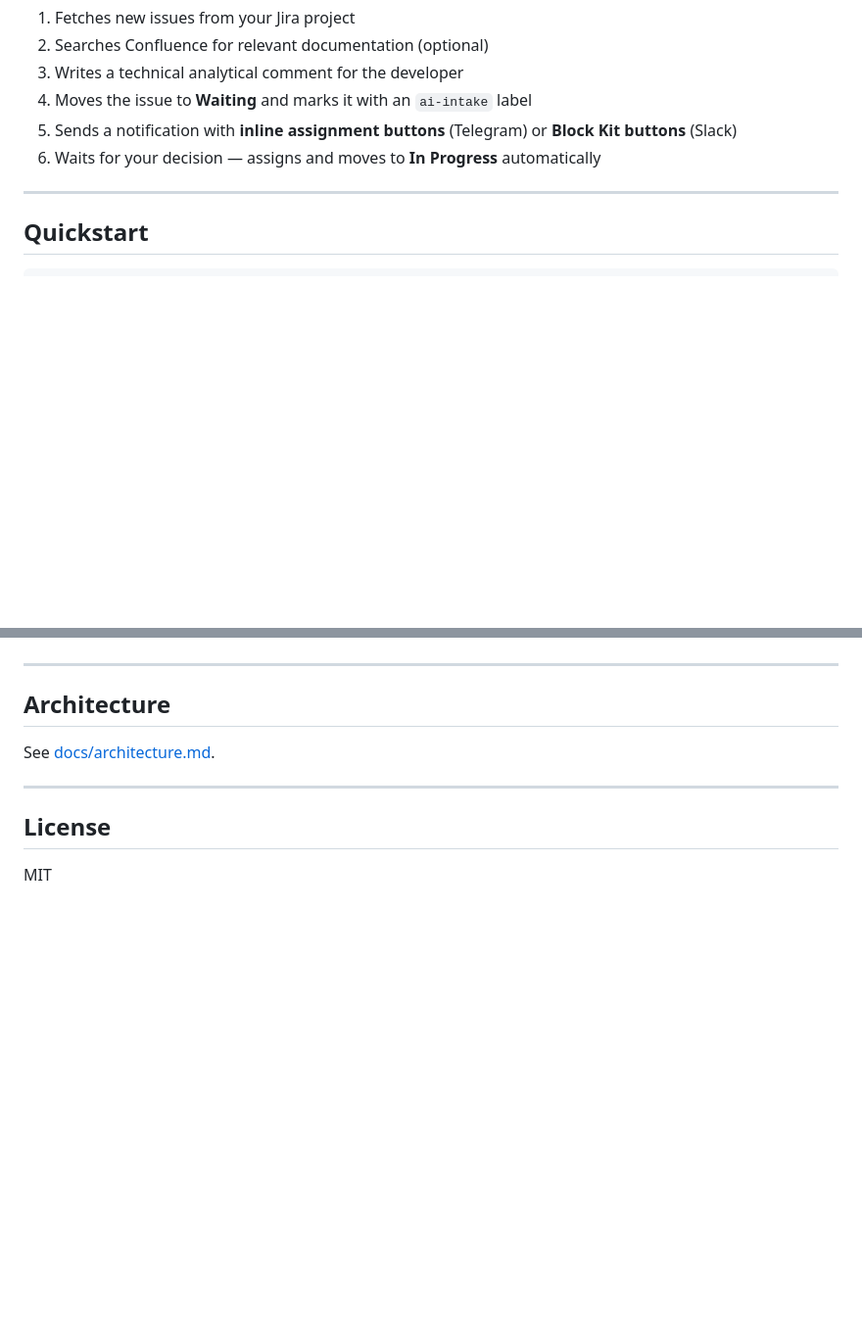
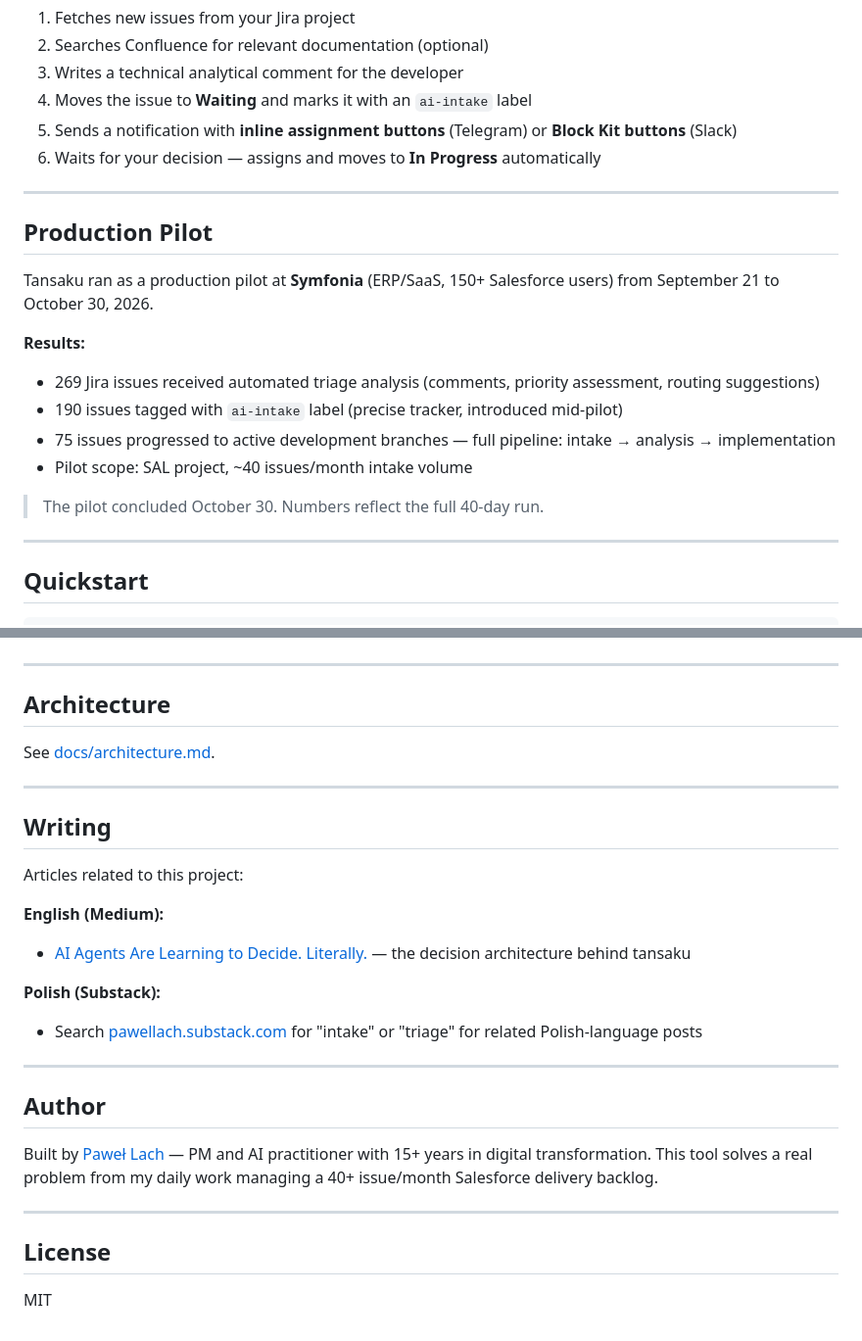
Before and after one commit to pawellach/tansaku, a Markdown page: README.md, 2 parts joined by grey strips. Shown at 98% size. GitHub-like rendering; blank space fills up the shorter version.

Commit message:
docs: add production pilot stats, writing section, author
Co-Authored-By: Hakken Asystent AI

```diff
--- a/README.md
+++ b/README.md
@@ -14,6 +14,20 @@ Tansaku runs on a schedule and automatically triages newly created Jira issues:
 4. Moves the issue to **Waiting** and marks it with an `ai-intake` label
 5. Sends a notification with **inline assignment buttons** (Telegram) or **Block Kit buttons** (Slack)
 6. Waits for your decision — assigns and moves to **In Progress** automatically
+
+---
+
+## Production Pilot
+
+Tansaku ran as a production pilot at **Symfonia** (ERP/SaaS, 150+ Salesforce users) from September 21 to October 30, 2026.
+
+**Results:**
+- 269 Jira issues received automated triage analysis (comments, priority assessment, routing suggestions)
+- 190 issues tagged with `ai-intake` label (precise tracker, introduced mid-pilot)
+- 75 issues progressed to active development branches — full pipeline: intake → analysis → implementation
+- Pilot scope: SAL project, ~40 issues/month intake volume
+
+> The pilot concluded October 30. Numbers reflect the full 40-day run.
 
 ---
 
@@ -175,6 +189,24 @@ See [docs/architecture.md](docs/architecture.md).
 
 ---
 
+## Writing
+
+Articles related to this project:
+
+**English (Medium):**
+- [AI Agents Are Learning to Decide. Literally.](https://medium.com/@pawellach/ai-agents-are-learning-to-decide-literally-f07923a4c85e) — the decision architecture behind tansaku
+
+**Polish (Substack):**
+- Search [pawellach.substack.com](https://pawellach.substack.com) for "intake" or "triage" for related Polish-language posts
+
+---
+
+## Author
+
+Built by [Paweł Lach](https://pawellach.github.io) — PM and AI practitioner with 15+ years in digital transformation. This tool solves a real problem from my daily work managing a 40+ issue/month Salesforce delivery backlog.
+
+---
+
 ## License
 
 MIT
```
